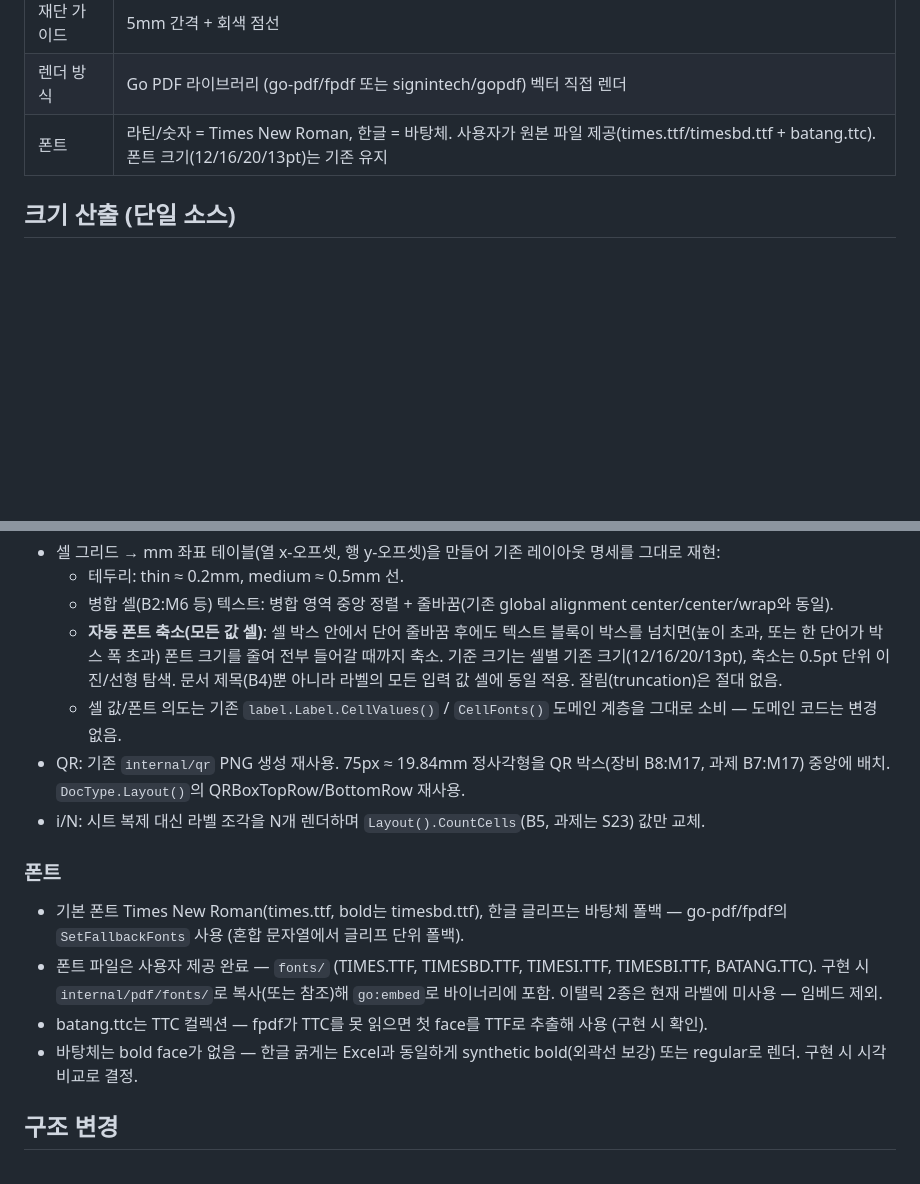
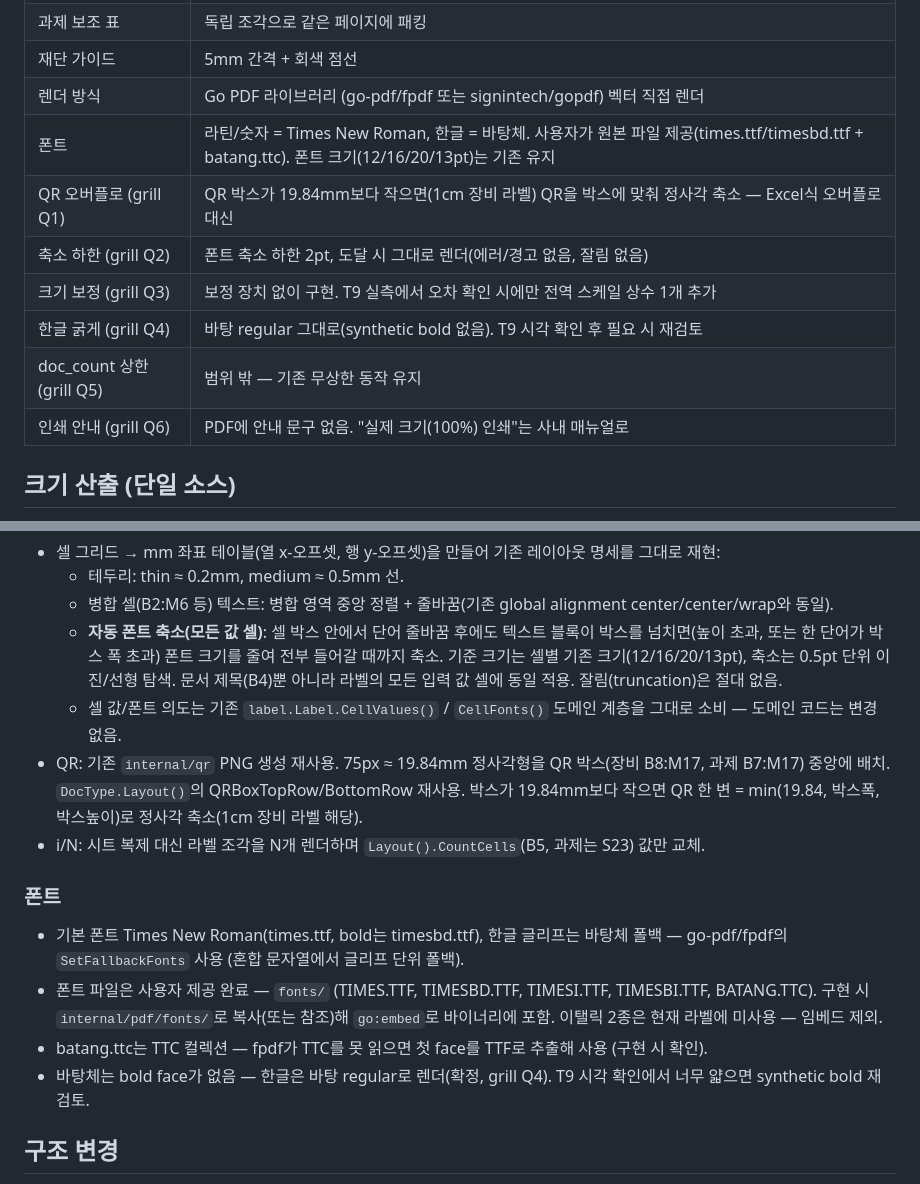
Before and after one commit to spuhaha18/QR_Web, a Markdown page: doc/spec/pdf-label-output.md, 2 parts joined by grey strips. GitHub-like rendering; blank space fills up the shorter version.

Commit message:
docs(spec,plan): grill-me decisions — QR shrink for 1cm, 2pt floor, batang regular, no knobs
Co-Authored-By: Claude Fable 5 <noreply@anthropic.com>

```diff
--- a/doc/spec/pdf-label-output.md
+++ b/doc/spec/pdf-label-output.md
@@ -24,6 +24,12 @@
 | 재단 가이드 | 5mm 간격 + 회색 점선 |
 | 렌더 방식 | Go PDF 라이브러리 (go-pdf/fpdf 또는 signintech/gopdf) 벡터 직접 렌더 |
 | 폰트 | 라틴/숫자 = Times New Roman, 한글 = 바탕체. 사용자가 원본 파일 제공(times.ttf/timesbd.ttf + batang.ttc). 폰트 크기(12/16/20/13pt)는 기존 유지 |
+| QR 오버플로 (grill Q1) | QR 박스가 19.84mm보다 작으면(1cm 장비 라벨) QR을 박스에 맞춰 정사각 축소 — Excel식 오버플로 대신 |
+| 축소 하한 (grill Q2) | 폰트 축소 하한 2pt, 도달 시 그대로 렌더(에러/경고 없음, 잘림 없음) |
+| 크기 보정 (grill Q3) | 보정 장치 없이 구현. T9 실측에서 오차 확인 시에만 전역 스케일 상수 1개 추가 |
+| 한글 굵게 (grill Q4) | 바탕 regular 그대로(synthetic bold 없음). T9 시각 확인 후 필요 시 재검토 |
+| doc_count 상한 (grill Q5) | 범위 밖 — 기존 무상한 동작 유지 |
+| 인쇄 안내 (grill Q6) | PDF에 안내 문구 없음. "실제 크기(100%) 인쇄"는 사내 매뉴얼로 |
 
 ## 크기 산출 (단일 소스)
 
@@ -55,7 +61,7 @@
   - 병합 셀(B2:M6 등) 텍스트: 병합 영역 중앙 정렬 + 줄바꿈(기존 global alignment center/center/wrap와 동일).
   - **자동 폰트 축소(모든 값 셀)**: 셀 박스 안에서 단어 줄바꿈 후에도 텍스트 블록이 박스를 넘치면(높이 초과, 또는 한 단어가 박스 폭 초과) 폰트 크기를 줄여 전부 들어갈 때까지 축소. 기준 크기는 셀별 기존 크기(12/16/20/13pt), 축소는 0.5pt 단위 이진/선형 탐색. 문서 제목(B4)뿐 아니라 라벨의 모든 입력 값 셀에 동일 적용. 잘림(truncation)은 절대 없음.
   - 셀 값/폰트 의도는 기존 `label.Label.CellValues()` / `CellFonts()` 도메인 계층을 그대로 소비 — 도메인 코드는 변경 없음.
-- QR: 기존 `internal/qr` PNG 생성 재사용. 75px ≈ 19.84mm 정사각형을 QR 박스(장비 B8:M17, 과제 B7:M17) 중앙에 배치. `DocType.Layout()`의 QRBoxTopRow/BottomRow 재사용.
+- QR: 기존 `internal/qr` PNG 생성 재사용. 75px ≈ 19.84mm 정사각형을 QR 박스(장비 B8:M17, 과제 B7:M17) 중앙에 배치. `DocType.Layout()`의 QRBoxTopRow/BottomRow 재사용. 박스가 19.84mm보다 작으면 QR 한 변 = min(19.84, 박스폭, 박스높이)로 정사각 축소(1cm 장비 라벨 해당).
 - i/N: 시트 복제 대신 라벨 조각을 N개 렌더하며 `Layout().CountCells`(B5, 과제는 S23) 값만 교체.
 
 ### 폰트
@@ -63,7 +69,7 @@
 - 기본 폰트 Times New Roman(times.ttf, bold는 timesbd.ttf), 한글 글리프는 바탕체 폴백 — go-pdf/fpdf의 `SetFallbackFonts` 사용 (혼합 문자열에서 글리프 단위 폴백).
 - 폰트 파일은 사용자 제공 완료 — `fonts/` (TIMES.TTF, TIMESBD.TTF, TIMESI.TTF, TIMESBI.TTF, BATANG.TTC). 구현 시 `internal/pdf/fonts/`로 복사(또는 참조)해 `go:embed`로 바이너리에 포함. 이탤릭 2종은 현재 라벨에 미사용 — 임베드 제외.
 - batang.ttc는 TTC 컬렉션 — fpdf가 TTC를 못 읽으면 첫 face를 TTF로 추출해 사용 (구현 시 확인).
-- 바탕체는 bold face가 없음 — 한글 굵게는 Excel과 동일하게 synthetic bold(외곽선 보강) 또는 regular로 렌더. 구현 시 시각 비교로 결정.
+- 바탕체는 bold face가 없음 — 한글은 바탕 regular로 렌더(확정, grill Q4). T9 시각 확인에서 너무 얇으면 synthetic bold 재검토.
 
 ## 구조 변경
 
```
Also changed, not shown: doc/plan/pdf-label-output.md (+29 -11 lines).
